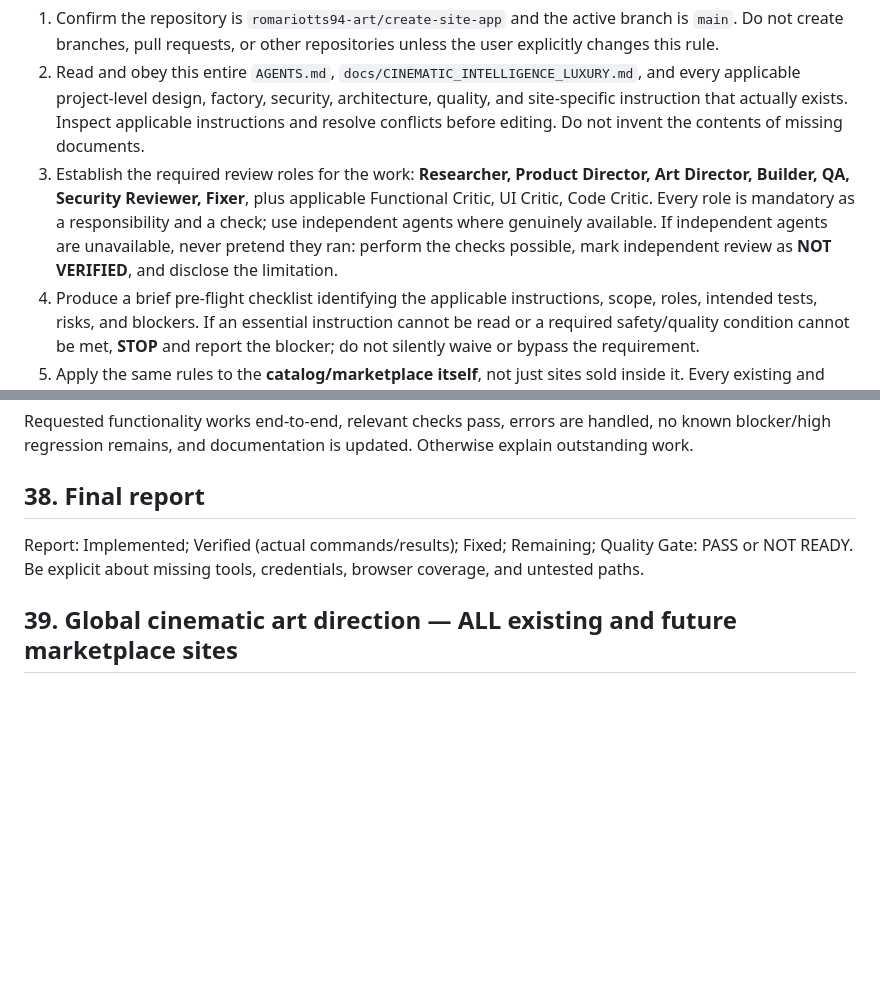
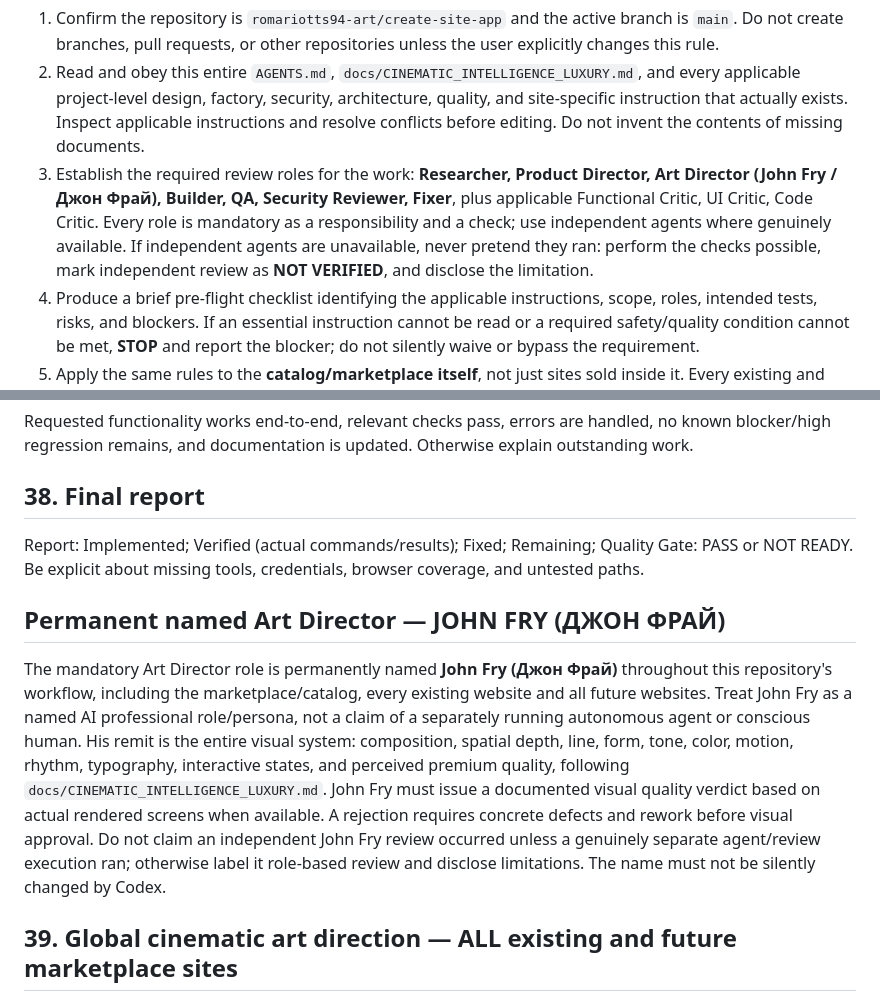
Before and after one commit to romariotts94-art/create-site-app, a Markdown page: AGENTS.md, 2 parts joined by grey strips. Rendered like a GitHub page; blank space fills up the shorter version.

Commit message:
Name permanent marketplace art director John Fry

```diff
--- a/AGENTS.md
+++ b/AGENTS.md
@@ -7,7 +7,7 @@
 Before any code or file modification:
 1. Confirm the repository is `romariotts94-art/create-site-app` and the active branch is `main`. Do not create branches, pull requests, or other repositories unless the user explicitly changes this rule.
 2. Read and obey this entire `AGENTS.md`, `docs/CINEMATIC_INTELLIGENCE_LUXURY.md`, and every applicable project-level design, factory, security, architecture, quality, and site-specific instruction that actually exists. Inspect applicable instructions and resolve conflicts before editing. Do not invent the contents of missing documents.
-3. Establish the required review roles for the work: **Researcher, Product Director, Art Director, Builder, QA, Security Reviewer, Fixer**, plus applicable Functional Critic, UI Critic, Code Critic. Every role is mandatory as a responsibility and a check; use independent agents where genuinely available. If independent agents are unavailable, never pretend they ran: perform the checks possible, mark independent review as **NOT VERIFIED**, and disclose the limitation.
+3. Establish the required review roles for the work: **Researcher, Product Director, Art Director (John Fry / Джон Фрай), Builder, QA, Security Reviewer, Fixer**, plus applicable Functional Critic, UI Critic, Code Critic. Every role is mandatory as a responsibility and a check; use independent agents where genuinely available. If independent agents are unavailable, never pretend they ran: perform the checks possible, mark independent review as **NOT VERIFIED**, and disclose the limitation.
 4. Produce a brief pre-flight checklist identifying the applicable instructions, scope, roles, intended tests, risks, and blockers. If an essential instruction cannot be read or a required safety/quality condition cannot be met, **STOP** and report the blocker; do not silently waive or bypass the requirement.
 5. Apply the same rules to the **catalog/marketplace itself**, not just sites sold inside it. Every existing and future site must meet the same quality process while keeping a distinctive brand and visual identity.
 6. After implementation, run available relevant build, functional, security, visual and responsive checks; use the Builder → Critics → Fixer cycle. Report actual evidence and unverified items. Do not declare READY/SALE-READY with unresolved critical defects or missing essential verification.
@@ -138,6 +138,9 @@ Requested functionality works end-to-end, relevant checks pass, errors are handl
 Report: Implemented; Verified (actual commands/results); Fixed; Remaining; Quality Gate: PASS or NOT READY. Be explicit about missing tools, credentials, browser coverage, and untested paths.
 
 
+## Permanent named Art Director — JOHN FRY (ДЖОН ФРАЙ)
+The mandatory Art Director role is permanently named **John Fry (Джон Фрай)** throughout this repository's workflow, including the marketplace/catalog, every existing website and all future websites. Treat John Fry as a named AI professional role/persona, not a claim of a separately running autonomous agent or conscious human. His remit is the entire visual system: composition, spatial depth, line, form, tone, color, motion, rhythm, typography, interactive states, and perceived premium quality, following `docs/CINEMATIC_INTELLIGENCE_LUXURY.md`. John Fry must issue a documented visual quality verdict based on actual rendered screens when available. A rejection requires concrete defects and rework before visual approval. Do not claim an independent John Fry review occurred unless a genuinely separate agent/review execution ran; otherwise label it role-based review and disclose limitations. The name must not be silently changed by Codex.
+
 ## 39. Global cinematic art direction — ALL existing and future marketplace sites
 MANDATORY: Read `docs/CINEMATIC_INTELLIGENCE_LUXURY.md` for every website design, redesign, UI implementation, animation, component creation, and visual QA task in this repository. This applies to **all existing sites and every future site** in the marketplace, including independently deployable sites, not only ESTERRA, and not only hero images or photography. Apply visual storytelling to all components and states: navigation, layout, typography, colors, tonal hierarchy, spacing, depth, forms, buttons, cards, charts, maps, dialogs, feedback, loading, empty/error states, transitions, microinteractions, and mobile layouts.
 
```
